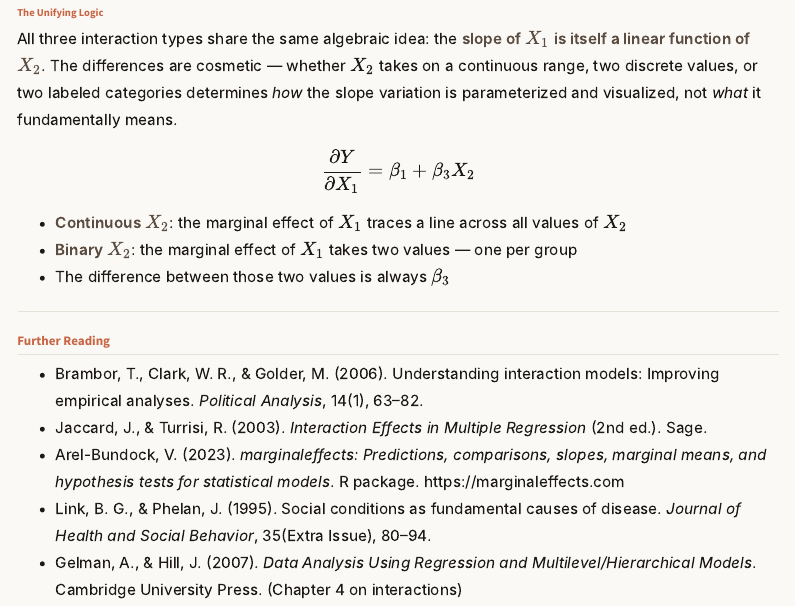
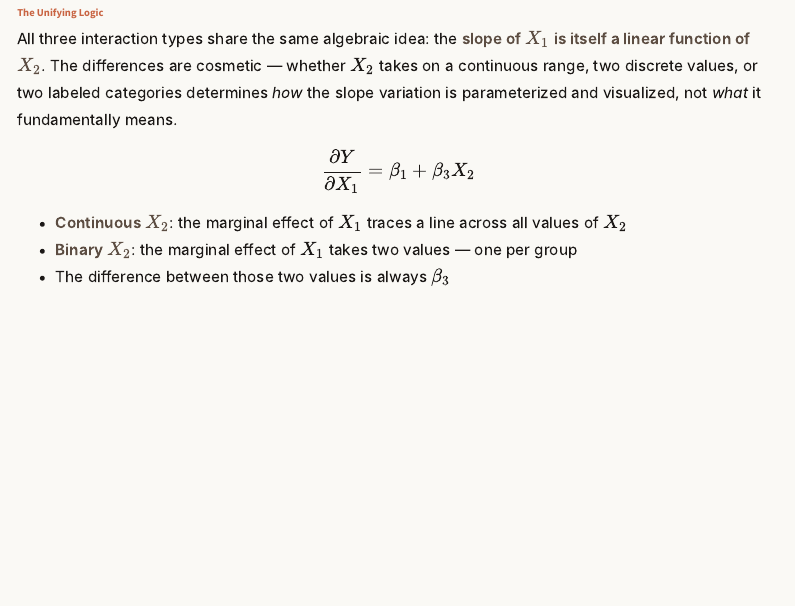
Before and after one commit to idlhy0218/idlhy0218.github.io, a Quarto document (page building/blog/statslab/interaction.qmd): the page in a window 1100 px wide, from 15690 px down. Rendered offline with R 4.5, knitr and Pandoc in place of Quarto, with nearby package versions; some code elsewhere in the file could not run offline; menus at the side of the page are left out.

Commit message:
interaction post update

```diff
--- a/page building/blog/statslab/interaction.qmd
+++ b/page building/blog/statslab/interaction.qmd
@@ -836,13 +836,3 @@ $$\frac{\partial Y}{\partial X_1} = \beta_1 + \beta_3 X_2$$
 - **Continuous $X_2$**: the marginal effect of $X_1$ traces a line across all values of $X_2$
 - **Binary $X_2$**: the marginal effect of $X_1$ takes two values — one per group
 - The difference between those two values is always $\beta_3$
-
----
-
-## Further Reading
-
-- Brambor, T., Clark, W. R., & Golder, M. (2006). Understanding interaction models: Improving empirical analyses. *Political Analysis*, 14(1), 63–82.
-- Jaccard, J., & Turrisi, R. (2003). *Interaction Effects in Multiple Regression* (2nd ed.). Sage.
-- Arel-Bundock, V. (2023). *marginaleffects: Predictions, comparisons, slopes, marginal means, and hypothesis tests for statistical models*. R package. https://marginaleffects.com
-- Link, B. G., & Phelan, J. (1995). Social conditions as fundamental causes of disease. *Journal of Health and Social Behavior*, 35(Extra Issue), 80–94.
-- Gelman, A., & Hill, J. (2007). *Data Analysis Using Regression and Multilevel/Hierarchical Models*. Cambridge University Press. (Chapter 4 on interactions)
```
